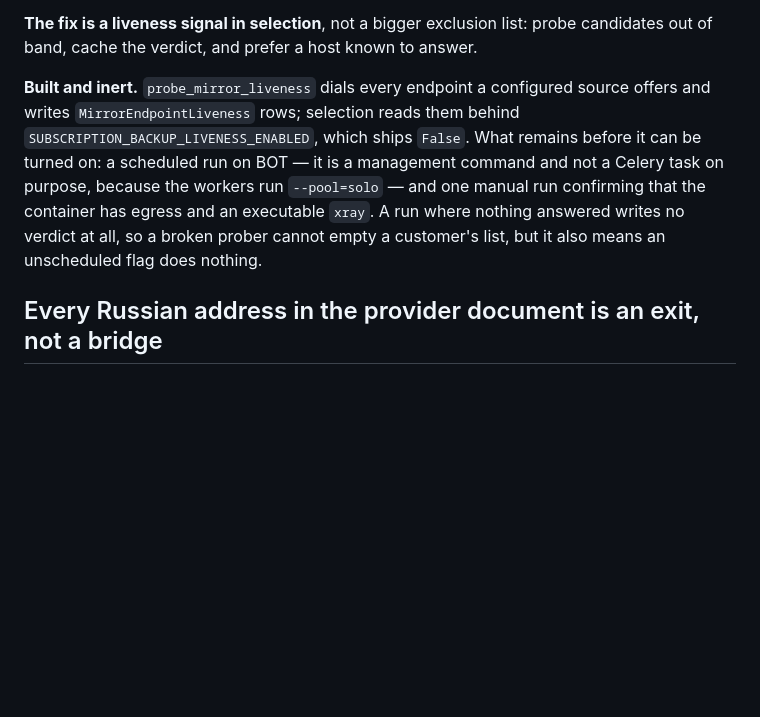
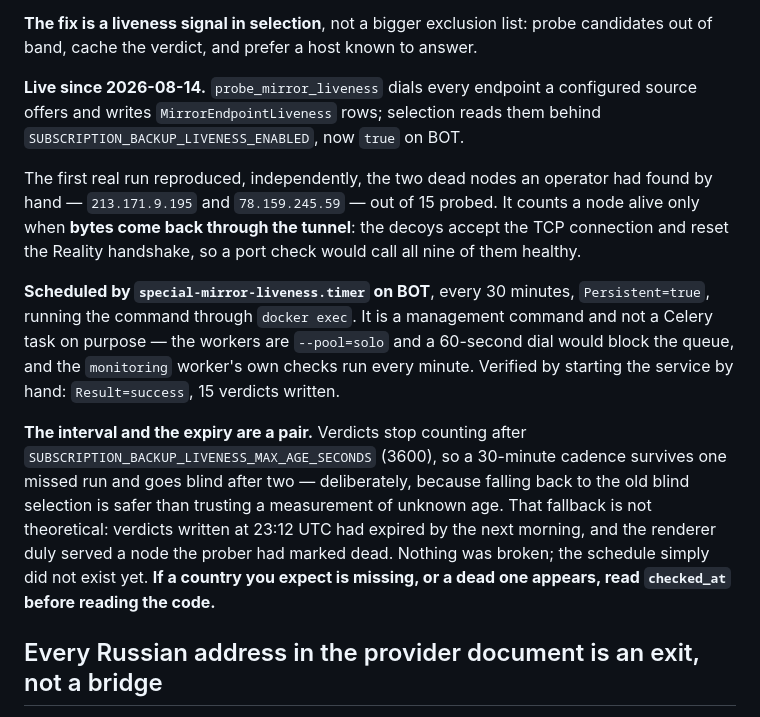
Before and after one commit to special-router/special-bot, a Markdown page: docs/OPEN-ITEMS.md, the part around the change. GitHub-like rendering; blank space fills up the shorter version.

Commit message:
Schedule the liveness probe, and record why the schedule is the feature
The prober was run once by hand and left unscheduled. Ten hours later its
verdicts had aged past the one-hour limit, the verdict map came back empty,
selection fell back to its old blind behaviour, and a customer's list gained a
node the prober had already marked dead. The code did exactly what it was
asked to; a measurement nobody refreshes is not a measurement.

special-mirror-liveness.timer now runs it every 30 minutes on BOT, verified by
starting the service by hand. A management command rather than a Celery task
because the workers are --pool=solo and a 60-second dial would block them.

The 30-minute cadence against a 3600-second expiry survives one missed run and
goes blind after two, which is the intended trade: blind selection beats
trusting a measurement of unknown age.

Co-Authored-By: Claude Opus 5 <noreply@anthropic.com>

```diff
--- a/docs/OPEN-ITEMS.md
+++ b/docs/OPEN-ITEMS.md
@@ -410,15 +410,32 @@ hit every region at once. One dead country would not be.
 **The fix is a liveness signal in selection**, not a bigger exclusion list: probe
 candidates out of band, cache the verdict, and prefer a host known to answer.
 
-**Built and inert.** `probe_mirror_liveness` dials every endpoint a configured
-source offers and writes `MirrorEndpointLiveness` rows; selection reads them
-behind `SUBSCRIPTION_BACKUP_LIVENESS_ENABLED`, which ships `False`. What remains
-before it can be turned on: a scheduled run on BOT — it is a management command
-and not a Celery task on purpose, because the workers run `--pool=solo` — and
-one manual run confirming that the container has egress and an executable
-`xray`. A run where nothing answered writes no verdict at all, so a broken
-prober cannot empty a customer's list, but it also means an unscheduled flag
-does nothing.
+**Live since 2026-08-14.** `probe_mirror_liveness` dials every endpoint a
+configured source offers and writes `MirrorEndpointLiveness` rows; selection
+reads them behind `SUBSCRIPTION_BACKUP_LIVENESS_ENABLED`, now `true` on BOT.
+
+The first real run reproduced, independently, the two dead nodes an operator had
+found by hand — `213.171.9.195` and `78.159.245.59` — out of 15 probed. It
+counts a node alive only when **bytes come back through the tunnel**: the decoys
+accept the TCP connection and reset the Reality handshake, so a port check would
+call all nine of them healthy.
+
+**Scheduled by `special-mirror-liveness.timer` on BOT**, every 30 minutes,
+`Persistent=true`, running the command through `docker exec`. It is a management
+command and not a Celery task on purpose — the workers are `--pool=solo` and a
+60-second dial would block the queue, and the `monitoring` worker's own checks
+run every minute. Verified by starting the service by hand:
+`Result=success`, 15 verdicts written.
+
+**The interval and the expiry are a pair.** Verdicts stop counting after
+`SUBSCRIPTION_BACKUP_LIVENESS_MAX_AGE_SECONDS` (3600), so a 30-minute cadence
+survives one missed run and goes blind after two — deliberately, because falling
+back to the old blind selection is safer than trusting a measurement of unknown
+age. That fallback is not theoretical: verdicts written at 23:12 UTC had expired
+by the next morning, and the renderer duly served a node the prober had marked
+dead. Nothing was broken; the schedule simply did not exist yet. **If a country
+you expect is missing, or a dead one appears, read `checked_at` before reading
+the code.**
 
 ## Every Russian address in the provider document is an exit, not a bridge
 
```
